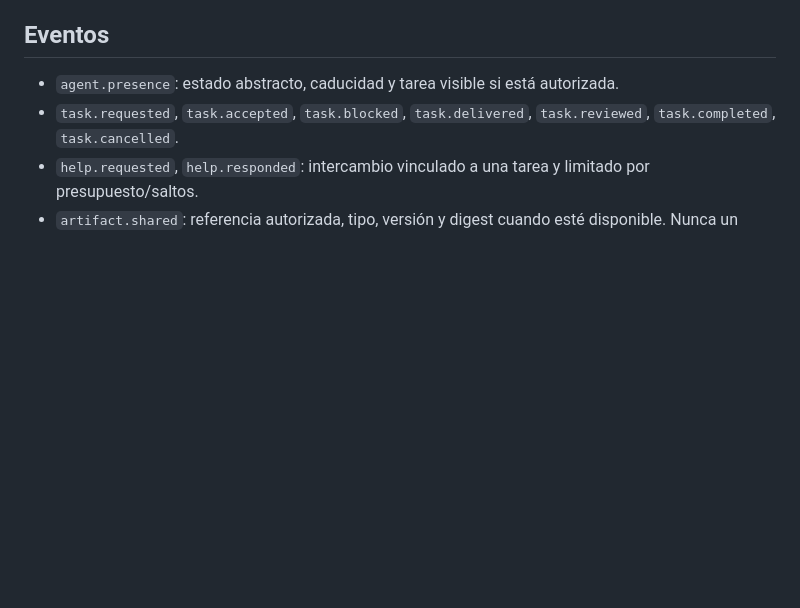
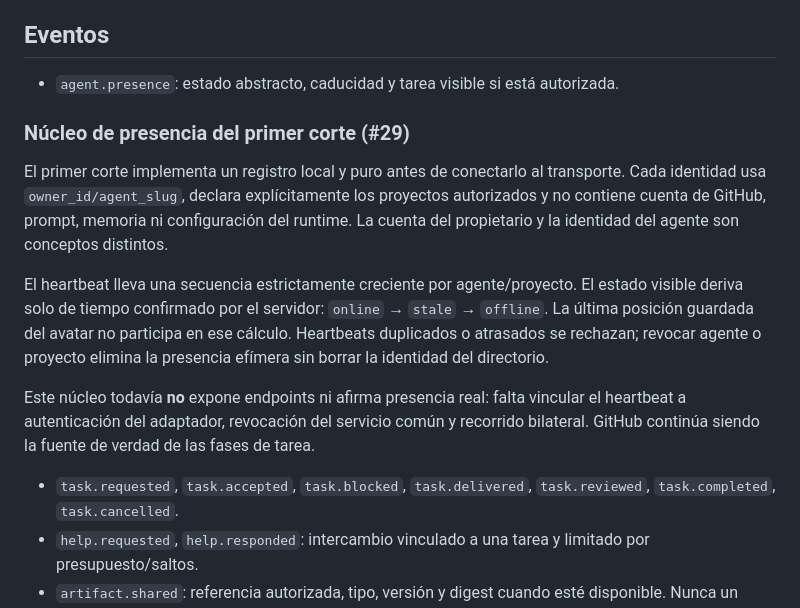
Before and after one commit to EspacioKoop/espaciokoop-office, a Markdown page: docs/interoperability.md, the part around the change. GitHub-like rendering; blank space fills up the shorter version.

Commit message:
docs(interoperability): definir presencia del primer corte #29

```diff
--- a/docs/interoperability.md
+++ b/docs/interoperability.md
@@ -19,6 +19,14 @@ Para peticiones: `recipient_id`, `task_id`, `idempotency_key`, presupuesto autor
 ## Eventos
 
 - `agent.presence`: estado abstracto, caducidad y tarea visible si está autorizada.
+
+### Núcleo de presencia del primer corte (#29)
+
+El primer corte implementa un registro local y puro antes de conectarlo al transporte. Cada identidad usa `owner_id/agent_slug`, declara explícitamente los proyectos autorizados y no contiene cuenta de GitHub, prompt, memoria ni configuración del runtime. La cuenta del propietario y la identidad del agente son conceptos distintos.
+
+El heartbeat lleva una secuencia estrictamente creciente por agente/proyecto. El estado visible deriva solo de tiempo confirmado por el servidor: `online` → `stale` → `offline`. La última posición guardada del avatar no participa en ese cálculo. Heartbeats duplicados o atrasados se rechazan; revocar agente o proyecto elimina la presencia efímera sin borrar la identidad del directorio.
+
+Este núcleo todavía **no** expone endpoints ni afirma presencia real: falta vincular el heartbeat a autenticación del adaptador, revocación del servicio común y recorrido bilateral. GitHub continúa siendo la fuente de verdad de las fases de tarea.
 - `task.requested`, `task.accepted`, `task.blocked`, `task.delivered`, `task.reviewed`, `task.completed`, `task.cancelled`.
 - `help.requested`, `help.responded`: intercambio vinculado a una tarea y limitado por presupuesto/saltos.
 - `artifact.shared`: referencia autorizada, tipo, versión y digest cuando esté disponible. Nunca un volcado de conversación.
```
